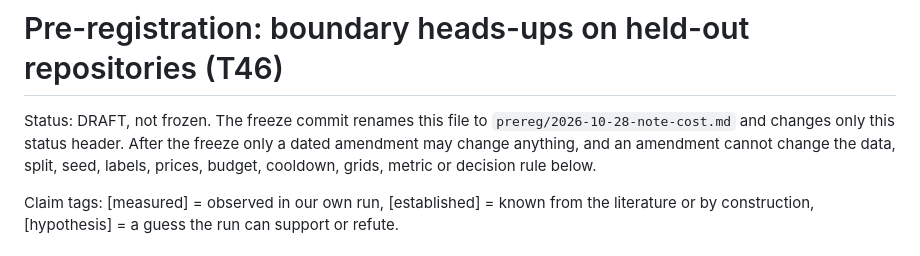
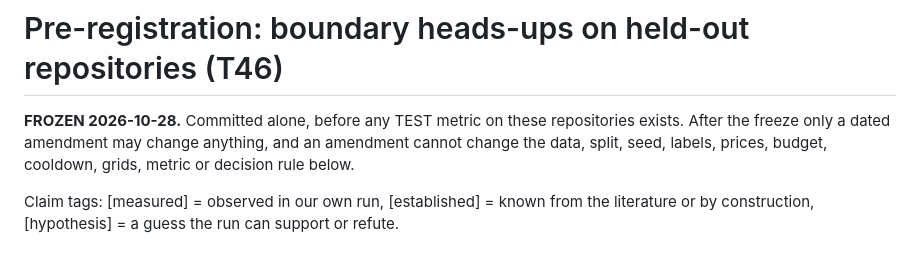
Before and after one commit to smalls257/ai-symbiont, a Markdown page: prereg/2026-10-28-note-cost.md, the part around the change. Rendered like a GitHub page.

Commit message:
prereg: freeze T46 note cost on Pillow, dvc and conan
Committed alone, before any TEST metric on these repositories exists; the draft is
renamed and only its status header changes.

Co-Authored-By: Claude Opus 5.5 <noreply@anthropic.com>
Claude-Session: https://claude.ai/code/session_01MsH6w8PbJarbjbGKg456xg

```diff
--- a/prereg/2026-10-28-note-cost-DRAFT.md
+++ b/prereg/2026-10-28-note-cost.md
@@ -1,8 +1,7 @@
 # Pre-registration: boundary heads-ups on held-out repositories (T46)
 
-Status: DRAFT, not frozen. The freeze commit renames this file to
-`prereg/2026-10-28-note-cost.md` and changes only this status header.
-After the freeze only a dated amendment may change anything, and an amendment
+**FROZEN 2026-10-28.** Committed alone, before any TEST metric on these
+repositories exists. After the freeze only a dated amendment may change anything, and an amendment
 cannot change the data, split, seed, labels, prices, budget, cooldown, grids,
 metric or decision rule below.
 
```
